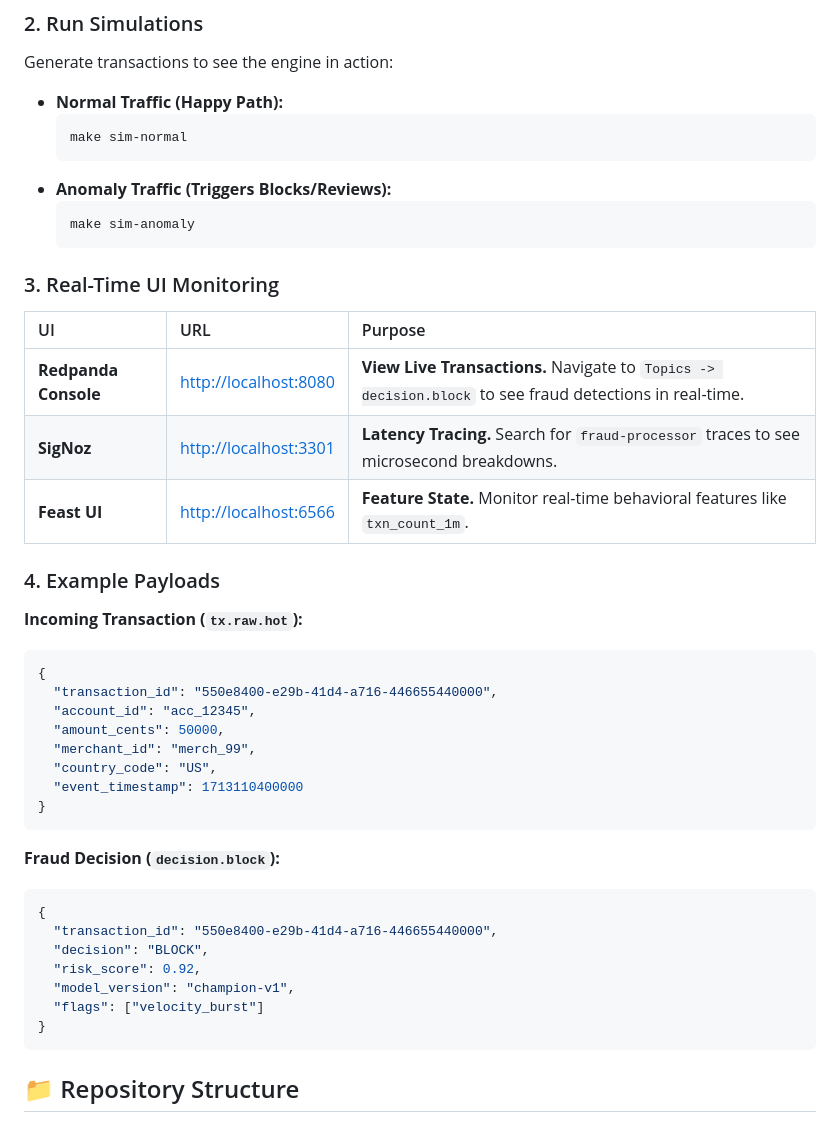
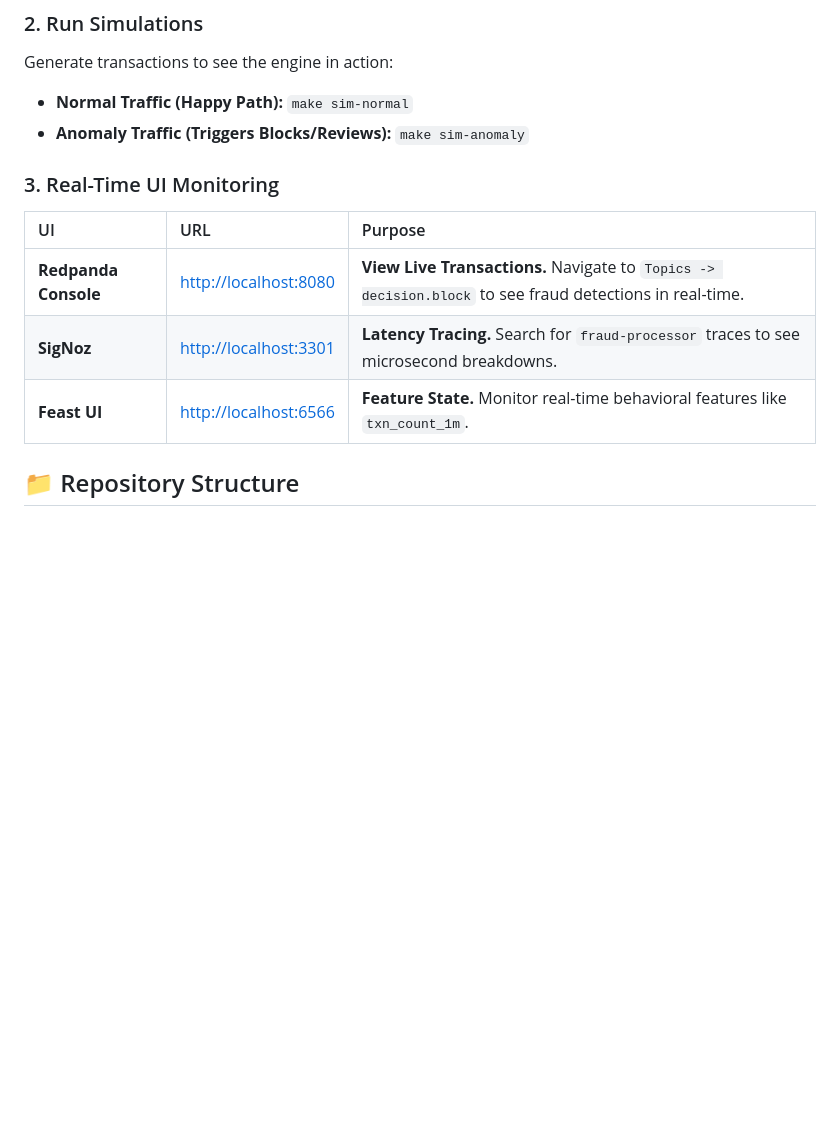
Before and after one commit to darshanmeel/fraud_detector, a Markdown page: README.md, the part around one of its changes. Rendered like a GitHub page; blank space fills up the shorter version.

````diff
--- a/README.md
+++ b/README.md
@@ -152,14 +151,8 @@ make schemas
 
 ### 2. Run Simulations
 Generate transactions to see the engine in action:
-- **Normal Traffic (Happy Path):**
-  ```bash
-  make sim-normal
-  ```
-- **Anomaly Traffic (Triggers Blocks/Reviews):**
-  ```bash
-  make sim-anomaly
-  ```
+- **Normal Traffic (Happy Path):** `make sim-normal`
+- **Anomaly Traffic (Triggers Blocks/Reviews):** `make sim-anomaly`
 
 ### 3. Real-Time UI Monitoring
 
@@ -168,31 +161,6 @@ Generate transactions to see the engine in action:
 | **Redpanda Console** | [http://localhost:8080](http://localhost:8080) | **View Live Transactions.** Navigate to `Topics -> decision.block` to see fraud detections in real-time. |
 | **SigNoz** | [http://localhost:3301](http://localhost:3301) | **Latency Tracing.** Search for `fraud-processor` traces to see microsecond breakdowns. |
 | **Feast UI** | [http://localhost:6566](http://localhost:6566) | **Feature State.** Monitor real-time behavioral features like `txn_count_1m`. |
-
-### 4. Example Payloads
-
-**Incoming Transaction (`tx.raw.hot`):**
-```json
-{
-  "transaction_id": "550e8400-e29b-41d4-a716-446655440000",
-  "account_id": "acc_12345",
-  "amount_cents": 50000,
-  "merchant_id": "merch_99",
-  "country_code": "US",
-  "event_timestamp": 1713110400000
-}
-```
-
-**Fraud Decision (`decision.block`):**
-```json
-{
-  "transaction_id": "550e8400-e29b-41d4-a716-446655440000",
-  "decision": "BLOCK",
-  "risk_score": 0.92,
-  "model_version": "champion-v1",
-  "flags": ["velocity_burst"]
-}
-```
 
 ## 📁 Repository Structure
 
````
Also changed, not shown: other parts of README.md (+11 -12 lines).
